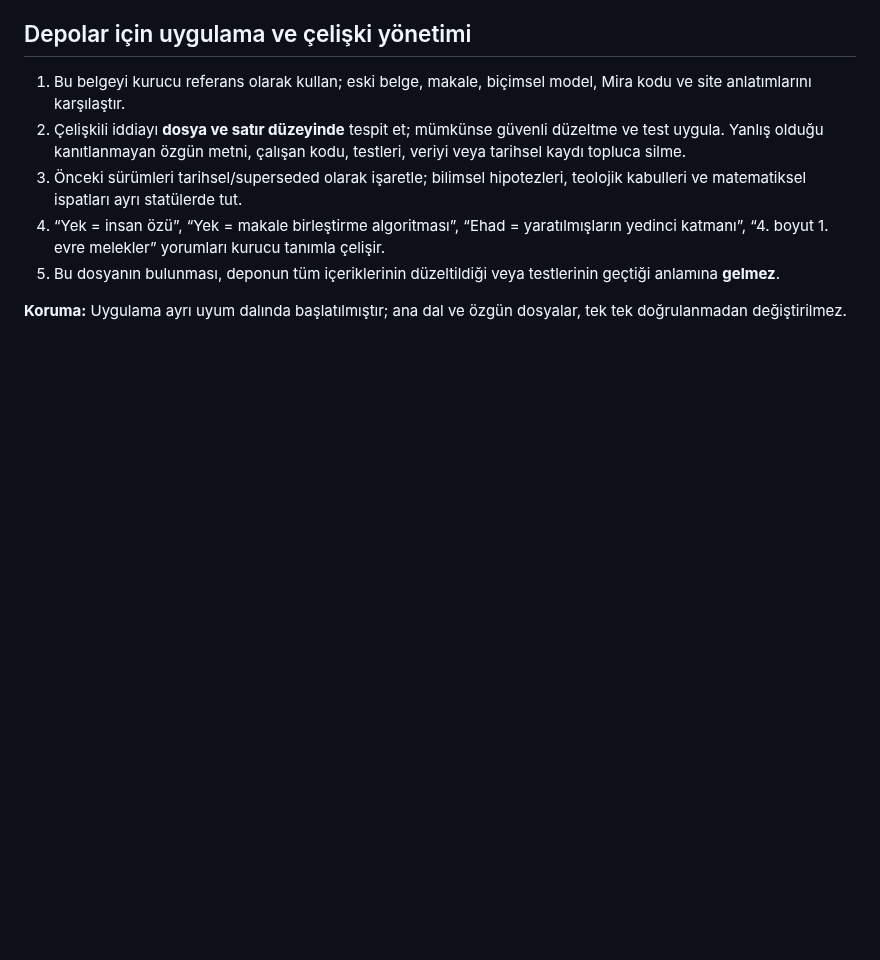
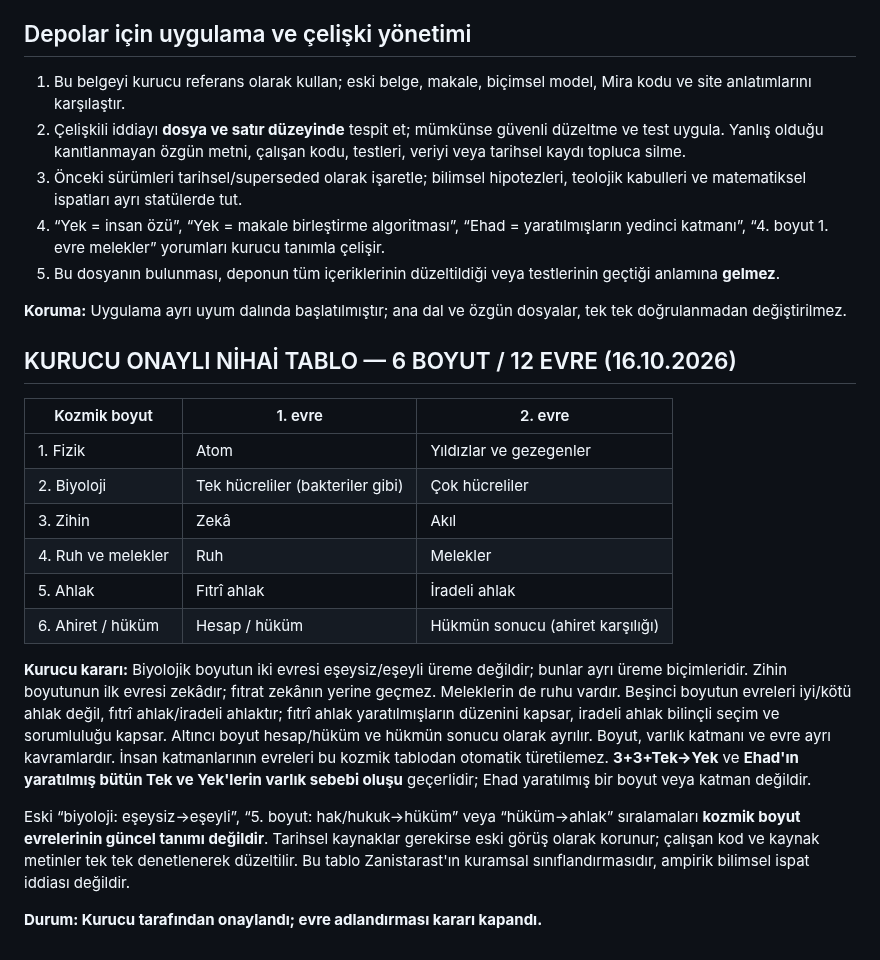
Before and after one commit to veysieken000-ctrl/zanistarast-ai-native-model, a Markdown page: docs/KURUCU_KANONIK_EHAD_TEK_YEK_2026-10-16.md, the part around the change. Rendered like a GitHub page; blank space fills up the shorter version.

Commit message:
docs: finalize founder-approved 6 dimensions and 12 phases

```diff
--- a/docs/KURUCU_KANONIK_EHAD_TEK_YEK_2026-10-16.md
+++ b/docs/KURUCU_KANONIK_EHAD_TEK_YEK_2026-10-16.md
@@ -31,3 +31,21 @@ Her boyut ve varlık katmanı kendi **1. ve 2. evresi** ile değerlendirilir; he
 5. Bu dosyanın bulunması, deponun tüm içeriklerinin düzeltildiği veya testlerinin geçtiği anlamına **gelmez**.
 
 **Koruma:** Uygulama ayrı uyum dalında başlatılmıştır; ana dal ve özgün dosyalar, tek tek doğrulanmadan değiştirilmez.
+
+
+## KURUCU ONAYLI NİHAİ TABLO — 6 BOYUT / 12 EVRE (16.10.2026)
+
+| Kozmik boyut | 1. evre | 2. evre |
+|---|---|---|
+| 1. Fizik | Atom | Yıldızlar ve gezegenler |
+| 2. Biyoloji | Tek hücreliler (bakteriler gibi) | Çok hücreliler |
+| 3. Zihin | Zekâ | Akıl |
+| 4. Ruh ve melekler | Ruh | Melekler |
+| 5. Ahlak | Fıtrî ahlak | İradeli ahlak |
+| 6. Ahiret / hüküm | Hesap / hüküm | Hükmün sonucu (ahiret karşılığı) |
+
+**Kurucu kararı:** Biyolojik boyutun iki evresi eşeysiz/eşeyli üreme değildir; bunlar ayrı üreme biçimleridir. Zihin boyutunun ilk evresi zekâdır; fıtrat zekânın yerine geçmez. Meleklerin de ruhu vardır. Beşinci boyutun evreleri iyi/kötü ahlak değil, fıtrî ahlak/iradeli ahlaktır; fıtrî ahlak yaratılmışların düzenini kapsar, iradeli ahlak bilinçli seçim ve sorumluluğu kapsar. Altıncı boyut hesap/hüküm ve hükmün sonucu olarak ayrılır. Boyut, varlık katmanı ve evre ayrı kavramlardır. İnsan katmanlarının evreleri bu kozmik tablodan otomatik türetilemez. **3+3+Tek→Yek** ve **Ehad'ın yaratılmış bütün Tek ve Yek'lerin varlık sebebi oluşu** geçerlidir; Ehad yaratılmış bir boyut veya katman değildir.
+
+Eski “biyoloji: eşeysiz→eşeyli”, “5. boyut: hak/hukuk→hüküm” veya “hüküm→ahlak” sıralamaları **kozmik boyut evrelerinin güncel tanımı değildir**. Tarihsel kaynaklar gerekirse eski görüş olarak korunur; çalışan kod ve kaynak metinler tek tek denetlenerek düzeltilir. Bu tablo Zanistarast'ın kuramsal sınıflandırmasıdır, ampirik bilimsel ispat iddiası değildir.
+
+**Durum: Kurucu tarafından onaylandı; evre adlandırması kararı kapandı.**
```
